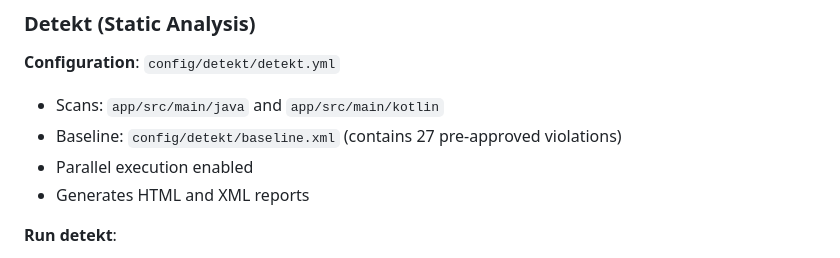
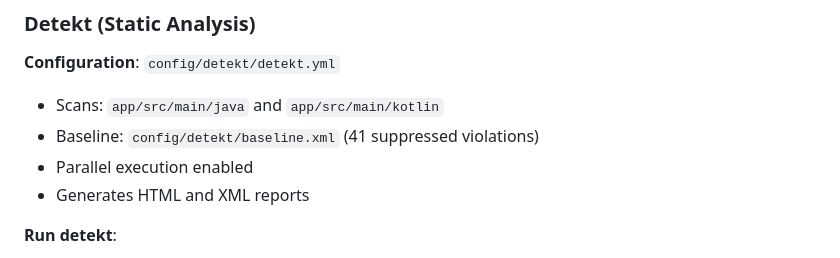
Before and after one commit to TomerPacific/car-identifier, a Markdown page: .github/copilot-instructions.md, the part around the change. GitHub-like rendering.

Commit message:
Remove inconsistent violation count reference
Co-authored-by: TomerPacific <23402988+TomerPacific@users.noreply.github.com>

```diff
--- a/.github/copilot-instructions.md
+++ b/.github/copilot-instructions.md
@@ -144,7 +144,7 @@ app/src/main/java/com/tomerpacific/caridentifier/
 ### Detekt (Static Analysis)
 **Configuration**: `config/detekt/detekt.yml`
 - Scans: `app/src/main/java` and `app/src/main/kotlin`
-- Baseline: `config/detekt/baseline.xml` (contains 27 pre-approved violations)
+- Baseline: `config/detekt/baseline.xml` (41 suppressed violations)
 - Parallel execution enabled
 - Generates HTML and XML reports
 
```
